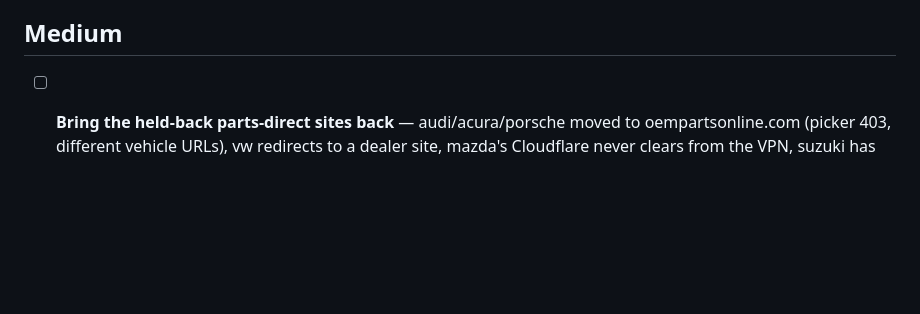
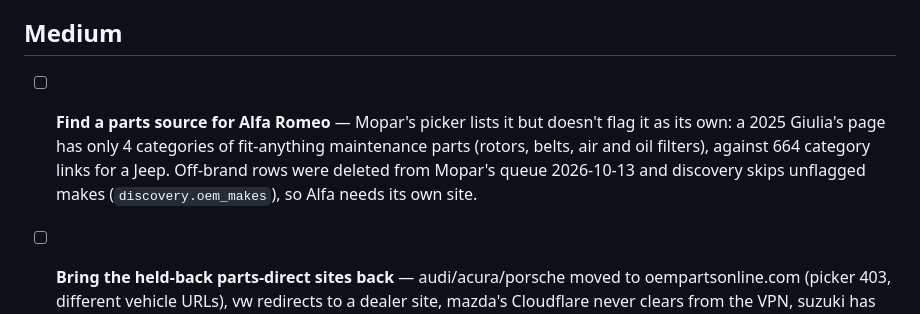
Before and after one commit to dwilson2547/gyopart, a Markdown page: TODO.md, the part around the change. GitHub-like rendering; blank space fills up the shorter version.

Commit message:
TODO: find an Alfa Romeo parts source (Mopar only carries maintenance items)
Co-Authored-By: Claude Opus 5.5 <noreply@anthropic.com>

```diff
--- a/TODO.md
+++ b/TODO.md
@@ -18,6 +18,7 @@ Backlog imported from the retired todo store, 2026-07-06.
 
 ## Medium
 
+- [ ] **Find a parts source for Alfa Romeo** — Mopar's picker lists it but doesn't flag it as its own: a 2025 Giulia's page has only 4 categories of fit-anything maintenance parts (rotors, belts, air and oil filters), against 664 category links for a Jeep. Off-brand rows were deleted from Mopar's queue 2026-10-13 and discovery skips unflagged makes (`discovery.oem_makes`), so Alfa needs its own site.
 - [ ] **Bring the held-back parts-direct sites back** — audi/acura/porsche moved to oempartsonline.com (picker 403, different vehicle URLs), vw redirects to a dealer site, mazda's Cloudflare never clears from the VPN, suzuki has an expired certificate. Details: update-scraper `docs/design-v2.md` §0.
 - [x] **Move the junkyard scrapers to prod** — done 2026-10-12: us-auto-supply (daily), parts-galore, pic-n-pull, ryans in prod; dev copies suspended. Remaining yards tracked in `junkyard-inventory-scrapers/RELEASES.md`.
 - [ ] **Ryan's Pic-a-Part barely matches** — 1 of 17 vehicles resolves to a catalogue car (prod, 2026-10-12); the other yards are 80–87%. Check what the feed gives (VINs? model names?) and the decodes.
```
